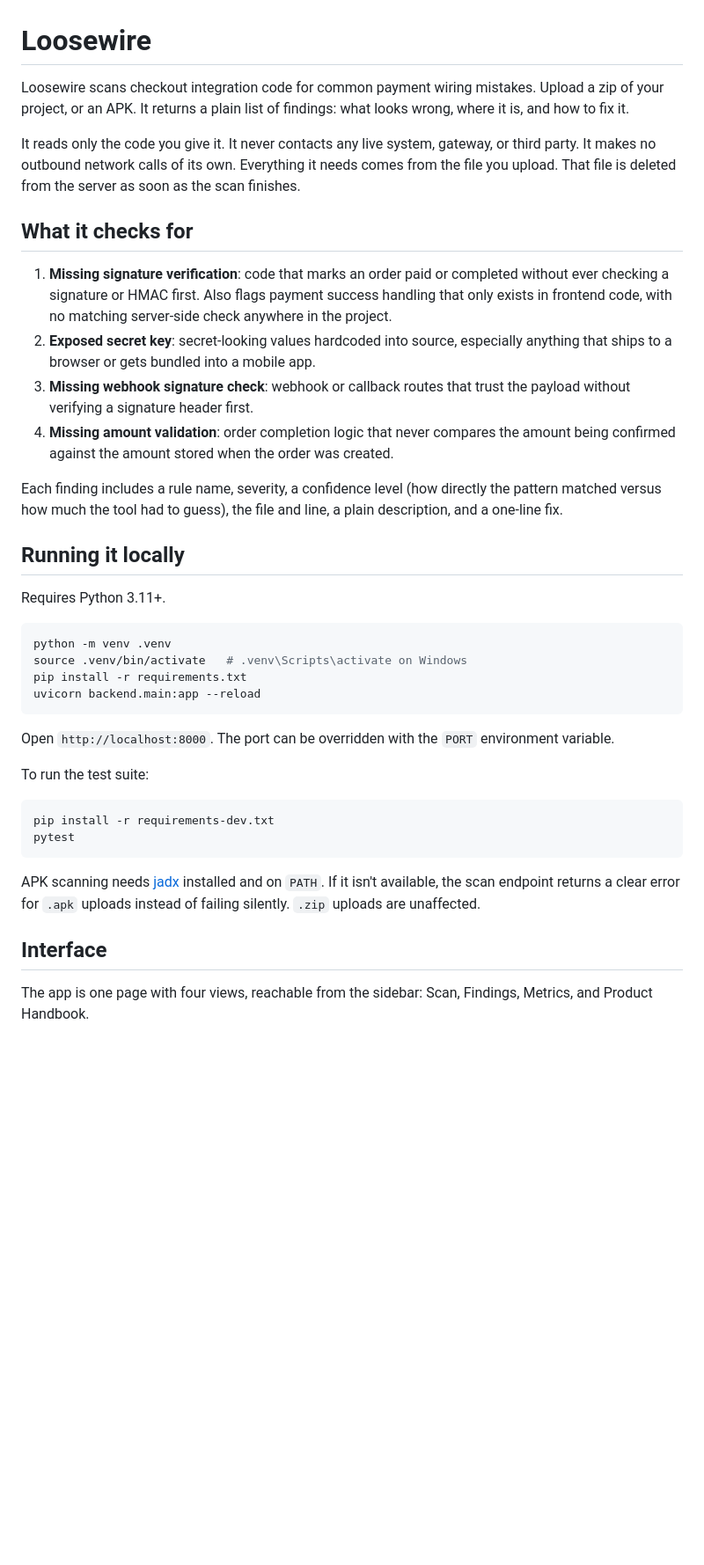
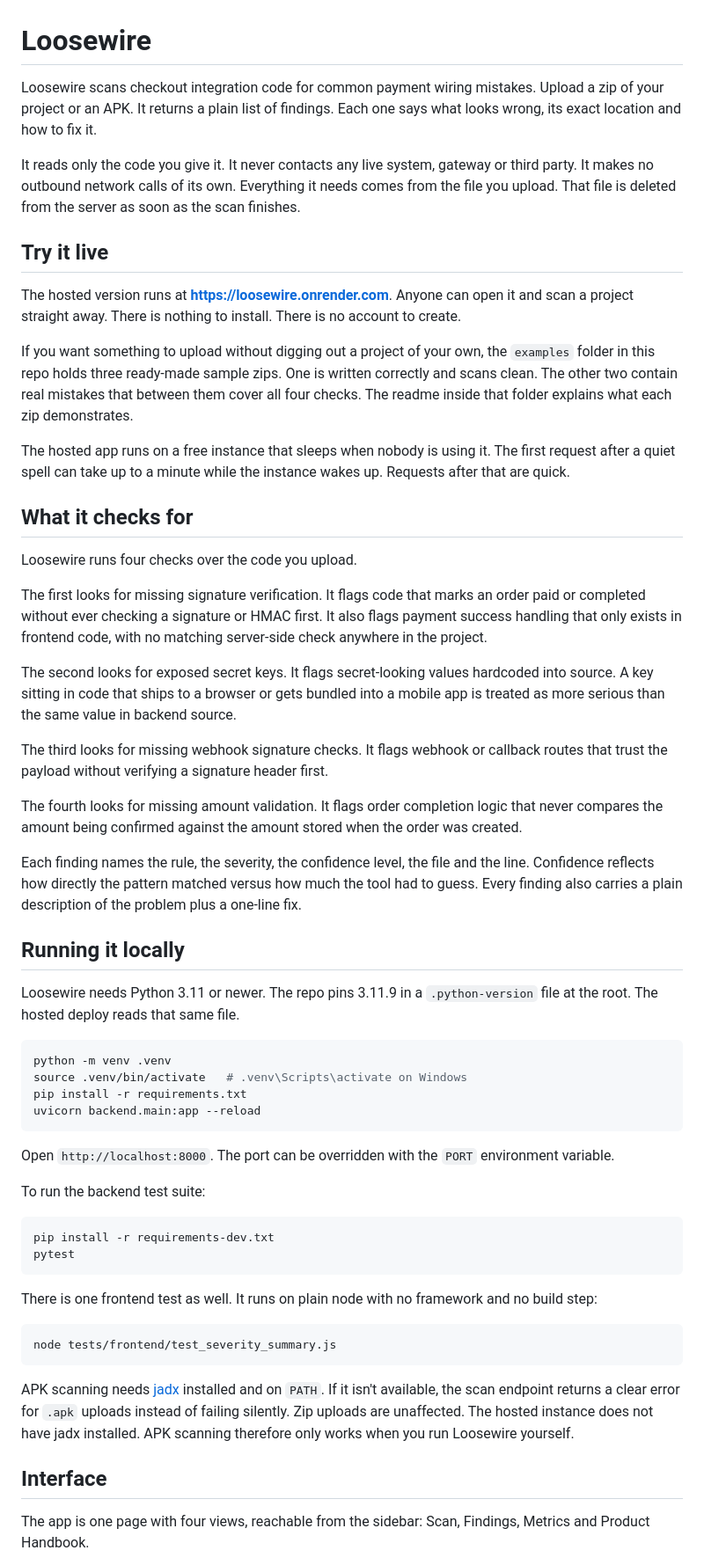
Before and after one commit to aroh3006/Loosewire, a Markdown page: README.md, the part around one of its changes. Shown at 88% size. Rendered like a GitHub page; blank space fills up the shorter version.

Commit message:
add live link to readme and drop the bullet lists

````diff
--- a/README.md
+++ b/README.md
@@ -1,36 +1,62 @@
 # Loosewire
 
 Loosewire scans checkout integration code for common payment wiring
-mistakes. Upload a zip of your project, or an APK. It returns a plain
-list of findings: what looks wrong, where it is, and how to fix it.
+mistakes. Upload a zip of your project or an APK. It returns a plain list of
+findings. Each one says what looks wrong, its exact location and how to fix
+it.
 
 It reads only the code you give it. It never contacts any live system,
-gateway, or third party. It makes no outbound network calls of its own.
+gateway or third party. It makes no outbound network calls of its own.
 Everything it needs comes from the file you upload. That file is deleted
 from the server as soon as the scan finishes.
 
+## Try it live
+
+The hosted version runs at **https://loosewire.onrender.com**. Anyone can
+open it and scan a project straight away. There is nothing to install. There
+is no account to create.
+
+If you want something to upload without digging out a project of your own,
+the `examples` folder in this repo holds three ready-made sample zips. One is
+written correctly and scans clean. The other two contain real mistakes that
+between them cover all four checks. The readme inside that folder explains
+what each zip demonstrates.
+
+The hosted app runs on a free instance that sleeps when nobody is using it.
+The first request after a quiet spell can take up to a minute while the
+instance wakes up. Requests after that are quick.
+
 ## What it checks for
 
-1. **Missing signature verification**: code that marks an order paid or
-   completed without ever checking a signature or HMAC first. Also flags
-   payment success handling that only exists in frontend code, with no
-   matching server-side check anywhere in the project.
-2. **Exposed secret key**: secret-looking values hardcoded into source,
-   especially anything that ships to a browser or gets bundled into a
-   mobile app.
-3. **Missing webhook signature check**: webhook or callback routes that
-   trust the payload without verifying a signature header first.
-4. **Missing amount validation**: order completion logic that never
-   compares the amount being confirmed against the amount stored when the
-   order was created.
+Loosewire runs four checks over the code you upload.
 
-Each finding includes a rule name, severity, a confidence level (how
-directly the pattern matched versus how much the tool had to guess), the
-file and line, a plain description, and a one-line fix.
+The first looks for missing signature verification. It flags code that marks
+an order paid or completed without ever checking a signature or HMAC first.
+It also flags payment success handling that only exists in frontend code,
+with no matching server-side check anywhere in the project.
+
+The second looks for exposed secret keys. It flags secret-looking values
+hardcoded into source. A key sitting in code that ships to a browser or gets
+bundled into a mobile app is treated as more serious than the same value in
+backend source.
+
+The third looks for missing webhook signature checks. It flags webhook or
+callback routes that trust the payload without verifying a signature header
+first.
+
+The fourth looks for missing amount validation. It flags order completion
+logic that never compares the amount being confirmed against the amount
+stored when the order was created.
+
+Each finding names the rule, the severity, the confidence level, the file and
+the line. Confidence reflects how directly the pattern matched versus how
+much the tool had to guess. Every finding also carries a plain description of
+the problem plus a one-line fix.
 
 ## Running it locally
 
-Requires Python 3.11+.
+Loosewire needs Python 3.11 or newer. The repo pins 3.11.9 in a
+`.python-version` file at the root. The hosted deploy reads that same file.
 
 ```bash
 python -m venv .venv
@@ -42,19 +68,28 @@ uvicorn backend.main:app --reload
 Open `http://localhost:8000`. The port can be overridden with the `PORT`
 environment variable.
 
-To run the test suite:
+To run the backend test suite:
 
 ```bash
 pip install -r requirements-dev.txt
 pytest
 ```
 
+There is one frontend test as well. It runs on plain node with no framework
+and no build step:
+
+```bash
+node tests/frontend/test_severity_summary.js
+```
+
 APK scanning needs [jadx](https://github.com/skylot/jadx) installed and on
 `PATH`. If it isn't available, the scan endpoint returns a clear error for
-`.apk` uploads instead of failing silently. `.zip` uploads are unaffected.
+`.apk` uploads instead of failing silently. Zip uploads are unaffected. The
+hosted instance does not have jadx installed. APK scanning therefore only
+works when you run Loosewire yourself.
 
 ## Interface
 
 The app is one page with four views, reachable from the sidebar: Scan,
-Findings, Metrics, and Product Handbook.
+Findings, Metrics and Product Handbook.
 
````
Also changed, not shown: other parts of README.md (+97 -85 lines).
